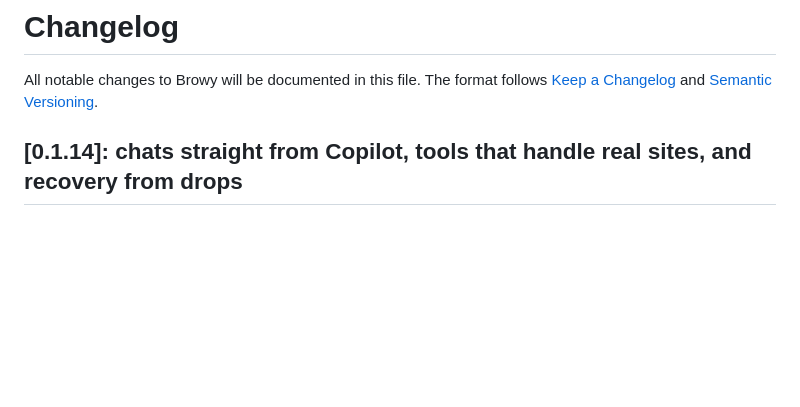
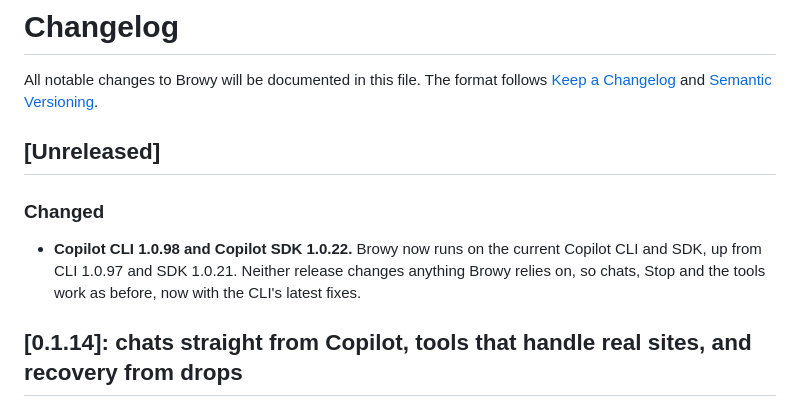
Before and after one commit to BrowyHQ/browy, a Markdown page: CHANGELOG.md, the part around the change. Drawn GitHub-style; blank space fills up the shorter version.

Commit message:
changelog: Unreleased notes Copilot CLI 1.0.98 and SDK 1.0.22
No Security line this time. npm audit flagged esbuild and sharp, but both
are dev dependencies that never reach users: stage.mjs installs with
--omit=dev, and a staged win-x64 build has neither of them.

Checked on this branch: tsc with TypeScript 7.0.2 is clean, the 12 unit
suites pass, build, build:prod, stage:win and pack:extension work, and npm
audit finds nothing. e2e on gpt-5-mini: hard 1 2 3 4 5 a b c d e f 53/53,
6 4/4, 7 3/3, 8 2/2, g 6/6; front 11 12 13 14 15 16 18 27/27; tools
1 2 3 4 5 9 10 11 12 13 46/46.

Co-authored-by: Copilot <223556219+Copilot@users.noreply.github.com>
Copilot-Session: e3e0a1c8-3b32-41d4-b893-e27869d6d6f1

```diff
--- a/CHANGELOG.md
+++ b/CHANGELOG.md
@@ -1,6 +1,12 @@
 # Changelog
 
 All notable changes to Browy will be documented in this file. The format follows [Keep a Changelog](https://keepachangelog.com/en/1.1.0/) and [Semantic Versioning](https://semver.org/).
+
+## [Unreleased]
+
+### Changed
+
+- **Copilot CLI 1.0.98 and Copilot SDK 1.0.22.** Browy now runs on the current Copilot CLI and SDK, up from CLI 1.0.97 and SDK 1.0.21. Neither release changes anything Browy relies on, so chats, Stop and the tools work as before, now with the CLI's latest fixes.
 
 ## [0.1.14]: chats straight from Copilot, tools that handle real sites, and recovery from drops
 *Released 2026-10-16*
```
